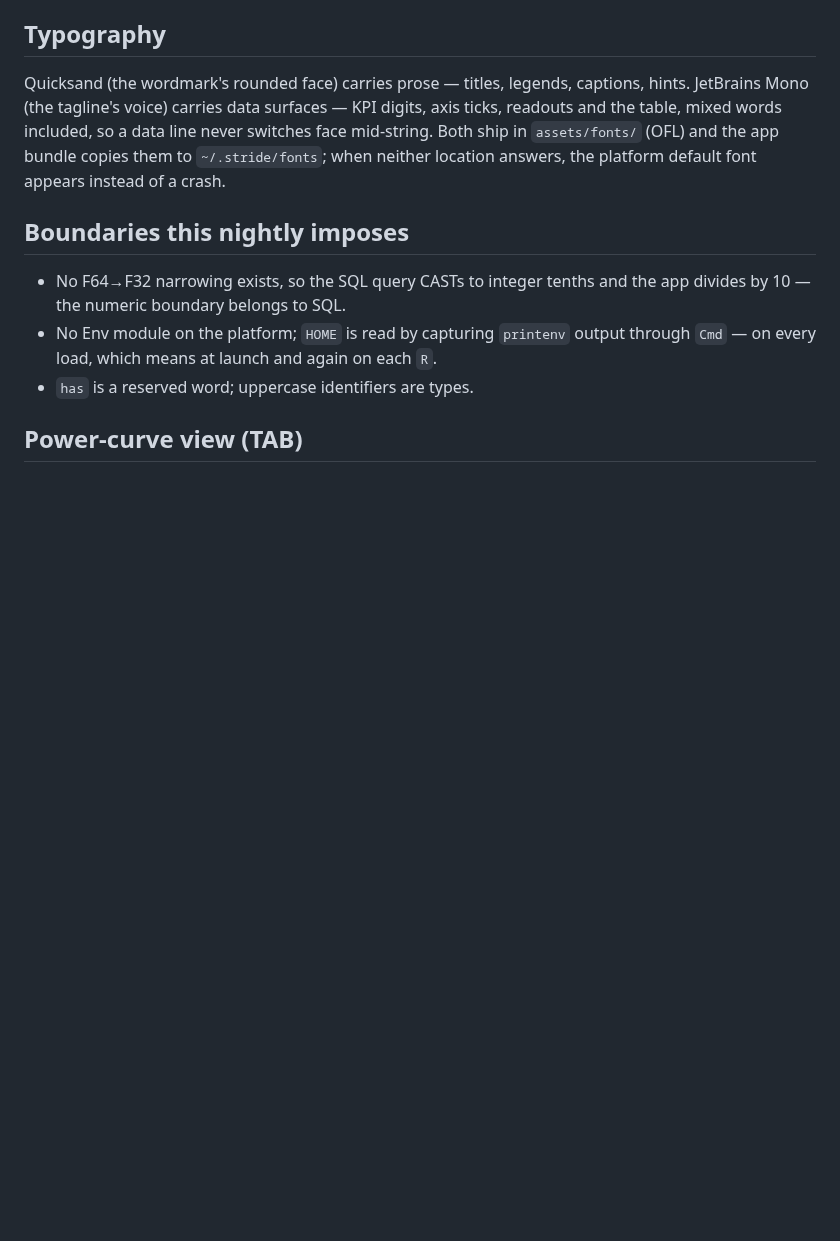
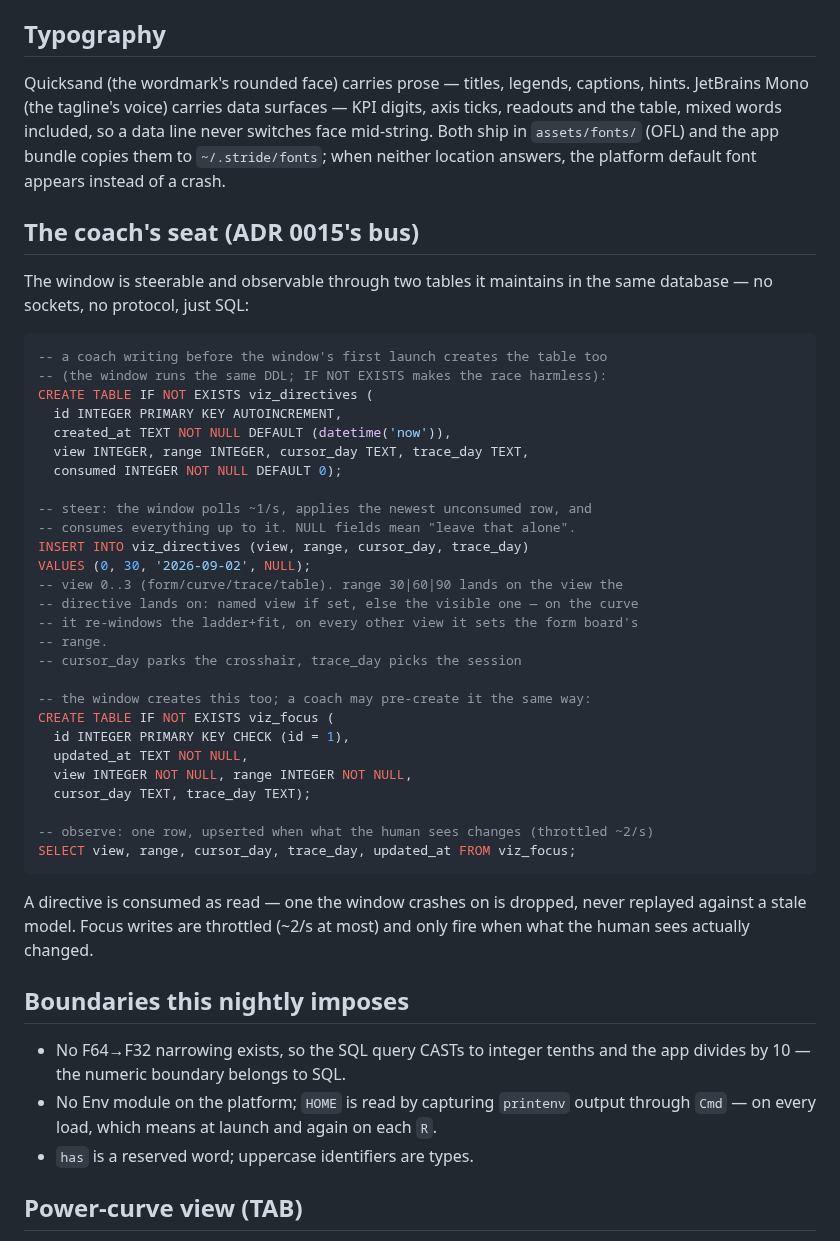
Before and after one commit to eschizoid/stride, a Markdown page: docs/viz.md, the part around the change. Drawn GitHub-style; blank space fills up the shorter version.

Commit message:
feat(viz): the agentic bus — viz_directives in, viz_focus out (#400)

````diff
--- a/docs/viz.md
+++ b/docs/viz.md
@@ -61,6 +61,45 @@ KPI digits, axis ticks, readouts and the table, mixed words included, so a
 data line never switches face mid-string. Both ship in `assets/fonts/` (OFL) and
 the app bundle copies them to `~/.stride/fonts`; when neither location
 answers, the platform default font appears instead of a crash.
+
+## The coach's seat (ADR 0015's bus)
+
+The window is steerable and observable through two tables it maintains in the
+same database — no sockets, no protocol, just SQL:
+
+```sql
+-- a coach writing before the window's first launch creates the table too
+-- (the window runs the same DDL; IF NOT EXISTS makes the race harmless):
+CREATE TABLE IF NOT EXISTS viz_directives (
+  id INTEGER PRIMARY KEY AUTOINCREMENT,
+  created_at TEXT NOT NULL DEFAULT (datetime('now')),
+  view INTEGER, range INTEGER, cursor_day TEXT, trace_day TEXT,
+  consumed INTEGER NOT NULL DEFAULT 0);
+
+-- steer: the window polls ~1/s, applies the newest unconsumed row, and
+-- consumes everything up to it. NULL fields mean "leave that alone".
+INSERT INTO viz_directives (view, range, cursor_day, trace_day)
+VALUES (0, 30, '2026-09-02', NULL);
+-- view 0..3 (form/curve/trace/table). range 30|60|90 lands on the view the
+-- directive lands on: named view if set, else the visible one — on the curve
+-- it re-windows the ladder+fit, on every other view it sets the form board's
+-- range.
+-- cursor_day parks the crosshair, trace_day picks the session
+
+-- the window creates this too; a coach may pre-create it the same way:
+CREATE TABLE IF NOT EXISTS viz_focus (
+  id INTEGER PRIMARY KEY CHECK (id = 1),
+  updated_at TEXT NOT NULL,
+  view INTEGER NOT NULL, range INTEGER NOT NULL,
+  cursor_day TEXT, trace_day TEXT);
+
+-- observe: one row, upserted when what the human sees changes (throttled ~2/s)
+SELECT view, range, cursor_day, trace_day, updated_at FROM viz_focus;
+```
+
+A directive is consumed as read — one the window crashes on is dropped, never
+replayed against a stale model. Focus writes are throttled (~2/s at most) and
+only fire when what the human sees actually changed.
 
 ## Boundaries this nightly imposes
 
````
Also changed, not shown: captures/form-board.png (added), 3 other files.
